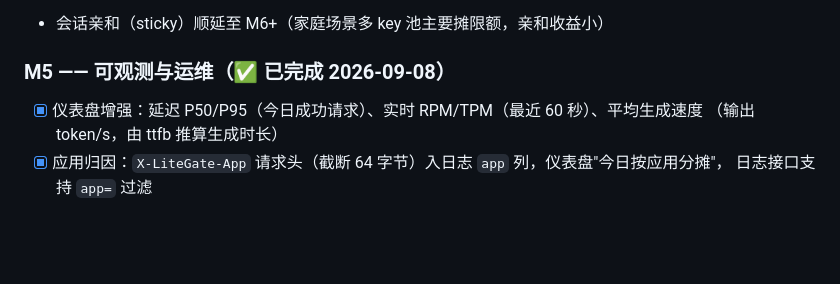
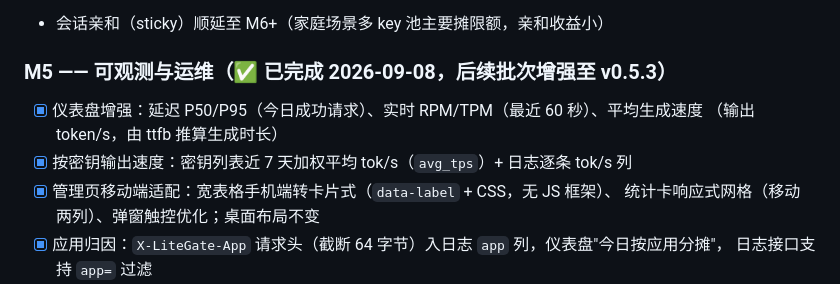
Before and after one commit to summerliuguang/litegate, a Markdown page: docs/DESIGN.md, the part around the change. Rendered like a GitHub page; blank space fills up the shorter version.

```diff
--- a/docs/DESIGN.md
+++ b/docs/DESIGN.md
@@ -263,9 +263,12 @@ GET  /healthz
       密钥编辑弹窗限额/预算/有效期字段
 - 会话亲和（sticky）顺延至 M6+（家庭场景多 key 池主要摊限额，亲和收益小）
 
-### M5 —— 可观测与运维（✅ 已完成 2026-09-08）
+### M5 —— 可观测与运维（✅ 已完成 2026-09-08，后续批次增强至 v0.5.3）
 - [x] 仪表盘增强：延迟 P50/P95（今日成功请求）、实时 RPM/TPM（最近 60 秒）、平均生成速度
       （输出 token/s，由 ttfb 推算生成时长）
+- [x] 按密钥输出速度：密钥列表近 7 天加权平均 tok/s（`avg_tps`）+ 日志逐条 tok/s 列
+- [x] 管理页移动端适配：宽表格手机端转卡片式（`data-label` + CSS，无 JS 框架）、
+      统计卡响应式网格（移动两列）、弹窗触控优化；桌面布局不变
 - [x] 应用归因：`X-LiteGate-App` 请求头（截断 64 字节）入日志 `app` 列，仪表盘"今日按应用分摊"，
       日志接口支持 `app=` 过滤
 - [x] SQLite 运维包：`POST /api/admin/db/backup` 在线备份（VACUUM INTO，存数据库同级 backups/）+
```
Also changed, not shown: README.md (+4 -4 lines).
